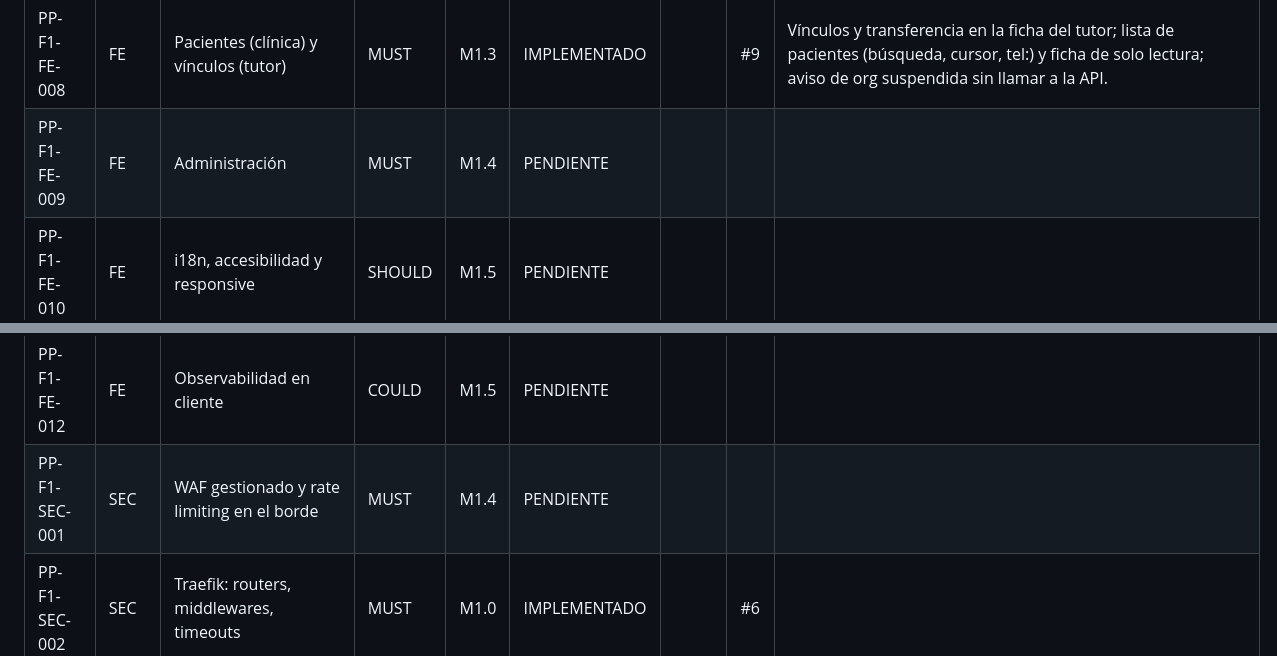
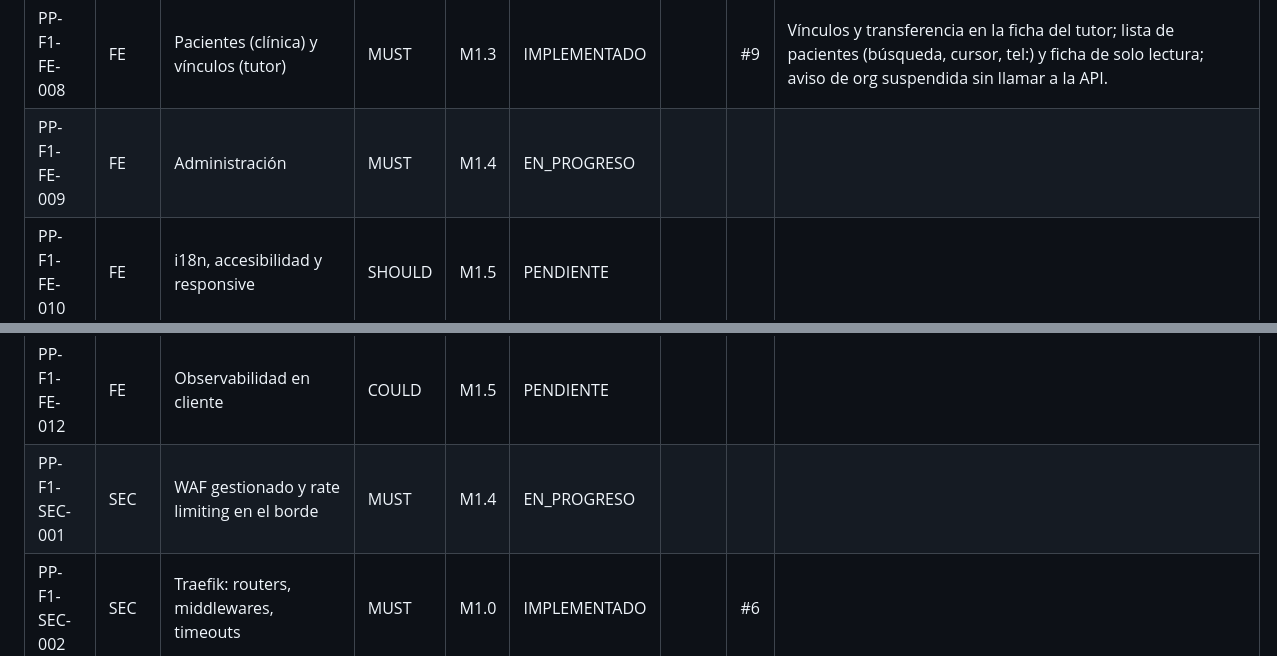
Before and after one commit to edcastanohunter/PetPassport, a Markdown page: docs/tracking/phase-1.md, 2 parts joined by grey strips. Drawn GitHub-style.

```diff
--- a/docs/tracking/phase-1.md
+++ b/docs/tracking/phase-1.md
@@ -90,11 +90,11 @@
 | PP-F1-FE-006 | FE | Pantallas de mascotas | MUST | M1.2 | IMPLEMENTADO | | #8 | Lista/formulario/ficha (sin vínculos ni transferencia); If-Match en edición; test de store.
 | PP-F1-FE-007 | FE | Pantallas de organización | MUST | M1.3 | IMPLEMENTADO | | #9 | Registro (wizard), resumen con código copiable/imprimible, miembros/invitaciones, ajustes, aceptar invitación; OrgLayout con navegación por rol/tipo; guards requiresOrgType/requiresOrgRole. |
 | PP-F1-FE-008 | FE | Pacientes (clínica) y vínculos (tutor) | MUST | M1.3 | IMPLEMENTADO | | #9 | Vínculos y transferencia en la ficha del tutor; lista de pacientes (búsqueda, cursor, tel:) y ficha de solo lectura; aviso de org suspendida sin llamar a la API. |
-| PP-F1-FE-009 | FE | Administración | MUST | M1.4 | PENDIENTE | | | |
+| PP-F1-FE-009 | FE | Administración | MUST | M1.4 | EN_PROGRESO | | | |
 | PP-F1-FE-010 | FE | i18n, accesibilidad y responsive | SHOULD | M1.5 | PENDIENTE | | | |
 | PP-F1-FE-011 | FE | Validación zod espejo de VOs con fixture compartido | MUST | M1.2 | IMPLEMENTADO | | #8 | shared/validation/schemas.ts (zod) + validation-cases.spec.ts ejecutando el fixture de Go.
 | PP-F1-FE-012 | FE | Observabilidad en cliente | COULD | M1.5 | PENDIENTE | | | |
-| PP-F1-SEC-001 | SEC | WAF gestionado y rate limiting en el borde | MUST | M1.4 | PENDIENTE | | | |
+| PP-F1-SEC-001 | SEC | WAF gestionado y rate limiting en el borde | MUST | M1.4 | EN_PROGRESO | | | |
 | PP-F1-SEC-002 | SEC | Traefik: routers, middlewares, timeouts | MUST | M1.0 | IMPLEMENTADO | | #6 |  |
 | PP-F1-SEC-003 | SEC | Cabeceras de seguridad y CORS | MUST | M1.1 | IMPLEMENTADO | | #7 | CSP en nginx.conf y Traefik; CORS en API desde M1.0. |
 | PP-F1-SEC-004 | SEC | Validación de entrada y subidas seguras | MUST | M1.2 | IMPLEMENTADO | | #8 | Validación OpenAPI + VOs; subidas: nombre/Content-Type del cliente ignorados, magic bytes, ≤ 5 MB, ≤ 25 MP, SVG/GIF/HEIC rechazados; regexp RE2.
```
Also changed, not shown: other parts of docs/tracking/phase-1.md (+11 -11 lines).
